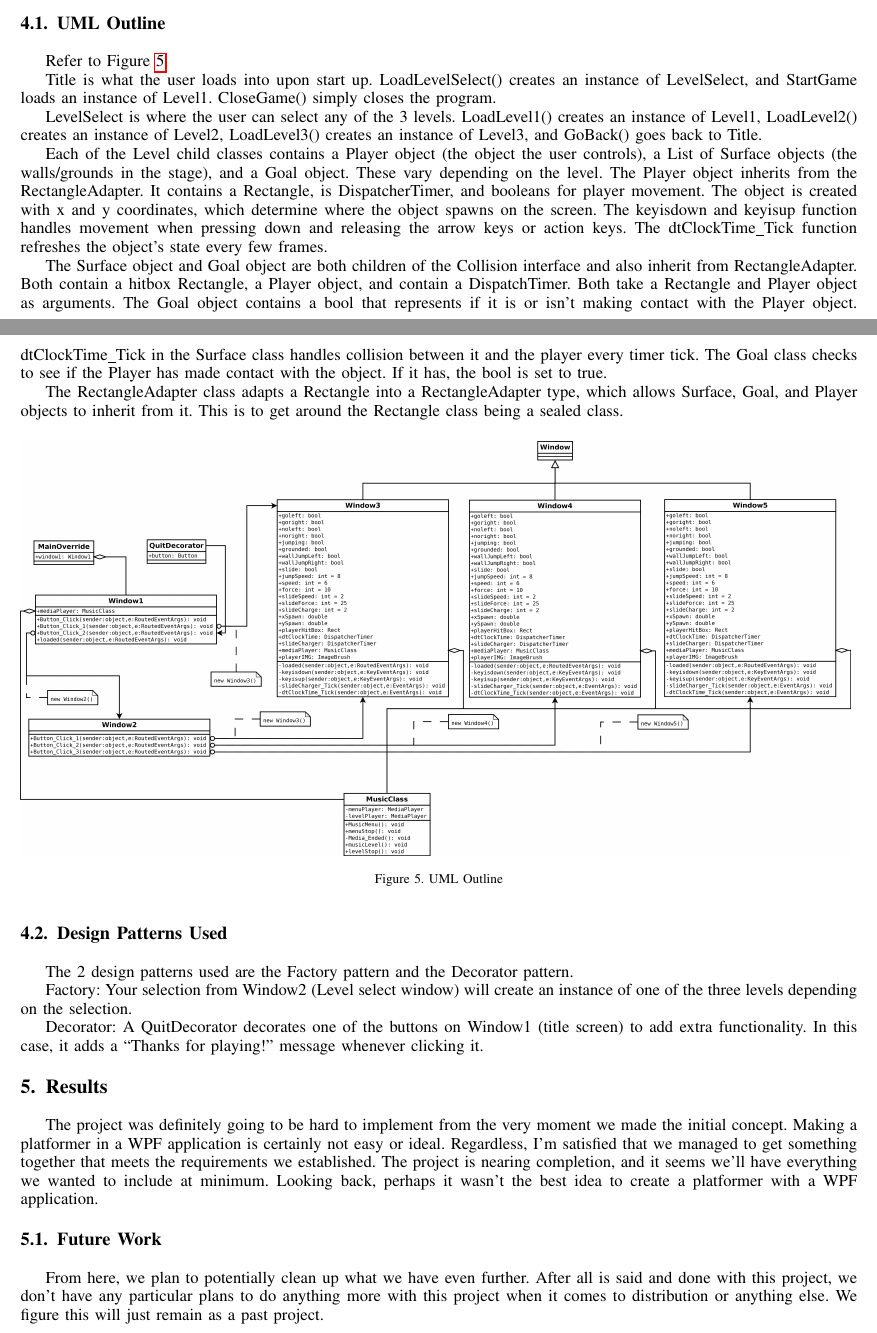
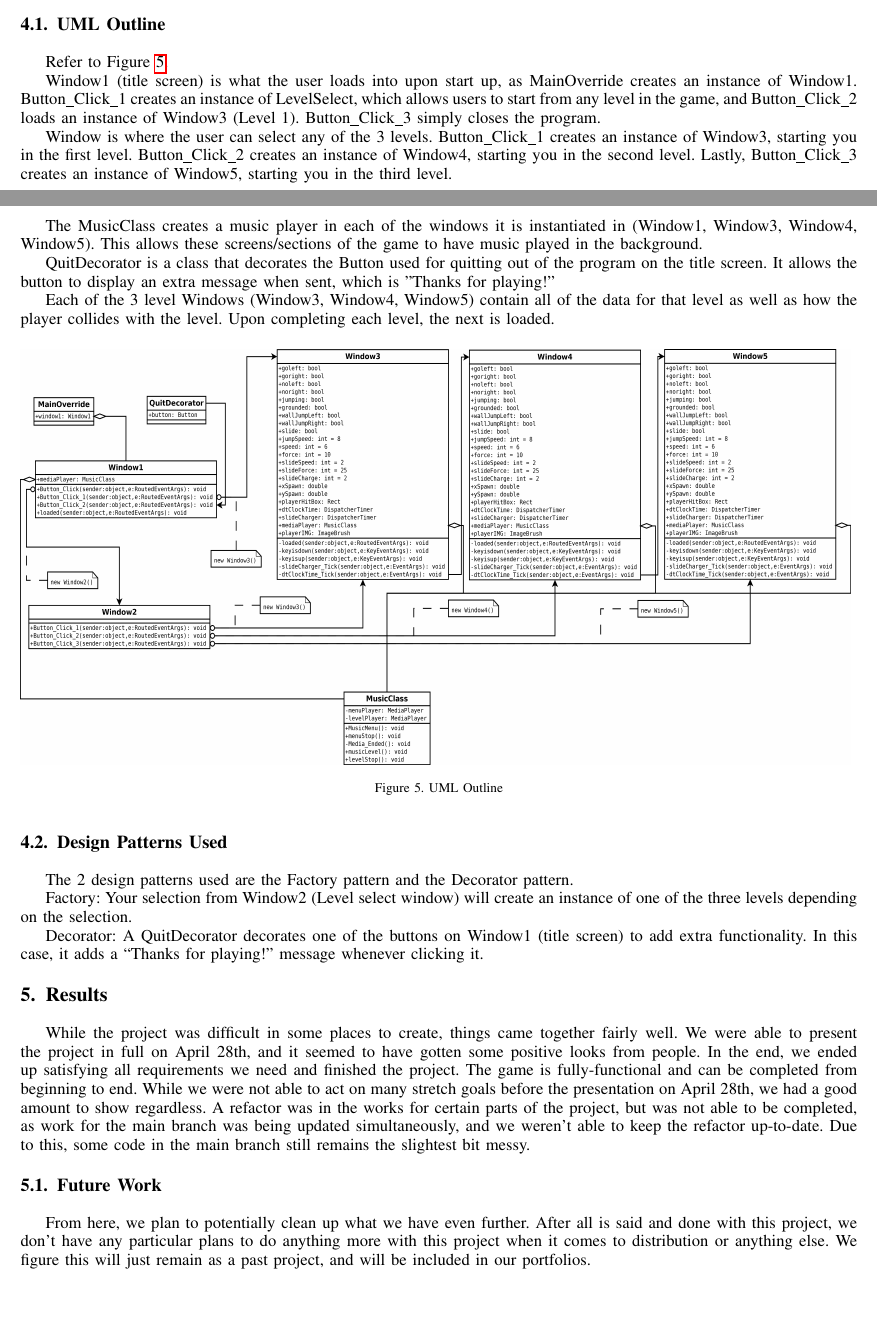
Before and after one commit to ColinWeatherly/Platformer_Project, a LaTeX paper (ProjectStarter/ProjectStarter/projectSample.tex): two parts of pages 5 and 6 of 6, joined at a grey line, cut so that both start at the same text, the shorter picture padded with empty space. Compiled offline with pdfLaTeX.

Commit message:
Add files via upload
Updated the UML, finished the final written report documentation of the project.

```diff
--- a/ProjectStarter/ProjectStarter/projectSample.tex
+++ b/ProjectStarter/ProjectStarter/projectSample.tex
@@ -359,16 +367,15 @@ From main, the menus will be loaded. From here, StartMenu will contain methods f
 \subsection{UML Outline}
 Refer to Figure \ref{Facade}.
 
-Title is what the user loads into upon start up. LoadLevelSelect() creates an instance of LevelSelect, and StartGame loads an instance of Level1. CloseGame() simply closes the program.
+Window1 (title screen) is what the user loads into upon start up, as MainOverride creates an instance of Window1. Button\_Click\_1 creates an instance of LevelSelect, which allows users to start from any level in the game, and Button\_Click\_2 loads an instance of Window3 (Level 1). Button\_Click\_3 simply closes the program.
 
-LevelSelect is where the user can select any of the 3 levels. LoadLevel1() creates an instance of Level1, LoadLevel2() creates an instance of Level2, LoadLevel3() creates an instance of Level3, and GoBack() goes back to Title.
+Window is where the user can select any of the 3 levels. Button\_Click\_1 creates an instance of Window3, starting you in the first level. Button\_Click\_2 creates an instance of Window4, starting you in the second level. Lastly, Button\_Click\_3 creates an instance of Window5, starting you in the third level.
 
-Each of the Level child classes contains a Player object (the object the user controls), a List of Surface objects (the walls/grounds in the stage), and a Goal object. These vary depending on the level.
-The Player object inherits from the RectangleAdapter. It contains a Rectangle, is DispatcherTimer, and booleans for player movement. The object is created with x and y coordinates, which determine where the object spawns on the screen. The keyisdown and keyisup function handles movement when pressing down and releasing the arrow keys or action keys. The dtClockTime\_Tick function refreshes the object's state every few frames.
+The MusicClass creates a music player in each of the windows it is instantiated in (Window1, Window3, Window4, Window5). This allows these screens/sections of the game to have music played in the background.
 
-The Surface object and Goal object are both children of the Collision interface and also inherit from RectangleAdapter. Both contain a hitbox Rectangle, a Player object, and contain a DispatchTimer. Both take a Rectangle and Player object as arguments. The Goal object contains a bool that represents if it is or isn't making contact with the Player object. dtClockTime\_Tick in the Surface class handles collision between it and the player every timer tick. The Goal class checks to see if the Player has made contact with the object. If it has, the bool is set to true.
+QuitDecorator is a class that decorates the Button used for quitting out of the program on the title screen. It allows the button to display an extra message when sent, which is "Thanks for playing!"
 
-The RectangleAdapter class adapts a Rectangle into a RectangleAdapter type, which allows Surface, Goal, and Player objects to inherit from it. This is to get around the Rectangle class being a sealed class.
+Each of the 3 level Windows (Window3, Window4, Window5) contain all of the data for that level as well as how the player collides with the level. Upon completing each level, the next is loaded.
 \begin{figure}[ht!]
 \includegraphics[height=250px, width=500px]{elyzium_uml.png}
 \caption{UML Outline}
@@ -386,10 +393,10 @@ Decorator: A QuitDecorator decorates one of the buttons on Window1 (title screen
 
 
 \section{Results}
-The project was definitely going to be hard to implement from the very moment we made the initial concept. Making a platformer in a WPF application is certainly not easy or ideal. Regardless, I'm satisfied that we managed to get something together that meets the requirements we established. The project is nearing completion, and it seems we'll have everything we wanted to include at minimum. Looking back, perhaps it wasn't the best idea to create a platformer with a WPF application.
+While the project was difficult in some places to create, things came together fairly well. We were able to present the project in full on April 28th, and it seemed to have gotten some positive looks from people. In the end, we ended up satisfying all requirements we need and finished the project. The game is fully-functional and can be completed from beginning to end. While we were not able to act on many stretch goals before the presentation on April 28th, we had a good amount to show regardless. A refactor was in the works for certain parts of the project, but was not able to be completed, as work for the main branch was being updated simultaneously, and we weren't able to keep the refactor up-to-date. Due to this, some code in the main branch still remains the slightest bit messy.
 
 \subsection{Future Work}
-From here, we plan to potentially clean up what we have even further. After all is said and done with this project, we don't have any particular plans to do anything more with this project when it comes to distribution or anything else. We figure this will just remain as a past project.
+From here, we plan to potentially clean up what we have even further. After all is said and done with this project, we don't have any particular plans to do anything more with this project when it comes to distribution or anything else. We figure this will just remain as a past project, and will be included in our portfolios.
 
 
 
```
Also changed, not shown: ProjectStarter/ProjectStarter/elyzium_uml.png, ProjectStarter/ProjectStarter/projectSample.pdf, ProjectStarter/ProjectStarter/projectSample.tex (10 more changed lines), 2 other files.
